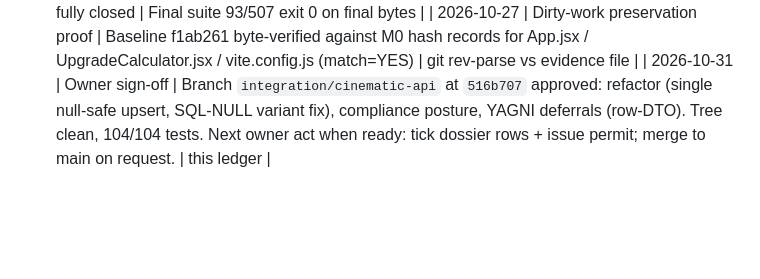
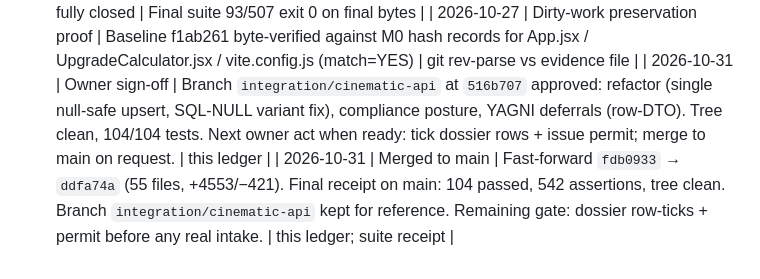
Before and after one commit to Eli-Mira/upgradeatlas, a Markdown page: docs/UPGRADEATLAS_V3_PROGRESS.md, the part around the change. GitHub-like rendering; blank space fills up the shorter version.

Commit message:
docs: record the merge to main and the post-merge test receipt

```diff
--- a/docs/UPGRADEATLAS_V3_PROGRESS.md
+++ b/docs/UPGRADEATLAS_V3_PROGRESS.md
@@ -26,3 +26,4 @@ One row per meaningful step. Newest last. Real results only.
 | 2026-10-27 | M8 internal RC | `docs/UPGRADEATLAS_V3_FINAL_REPORT.md` (directive template, all gates PASS, approvals A1-A5 consolidated); `docs/DEMO_SCRIPT.md`; README Windows quick-start; checklist fully closed | Final suite 93/507 exit 0 on final bytes |
 | 2026-10-27 | Dirty-work preservation proof | Baseline f1ab261 byte-verified against M0 hash records for App.jsx / UpgradeCalculator.jsx / vite.config.js (match=YES) | git rev-parse vs evidence file |
 | 2026-10-31 | Owner sign-off | Branch `integration/cinematic-api` at `516b707` approved: refactor (single null-safe upsert, SQL-NULL variant fix), compliance posture, YAGNI deferrals (row-DTO). Tree clean, 104/104 tests. Next owner act when ready: tick dossier rows + issue permit; merge to main on request. | this ledger |
+| 2026-10-31 | Merged to main | Fast-forward `fdb0933` → `ddfa74a` (55 files, +4553/−421). Final receipt on main: 104 passed, 542 assertions, tree clean. Branch `integration/cinematic-api` kept for reference. Remaining gate: dossier row-ticks + permit before any real intake. | this ledger; suite receipt |
```
